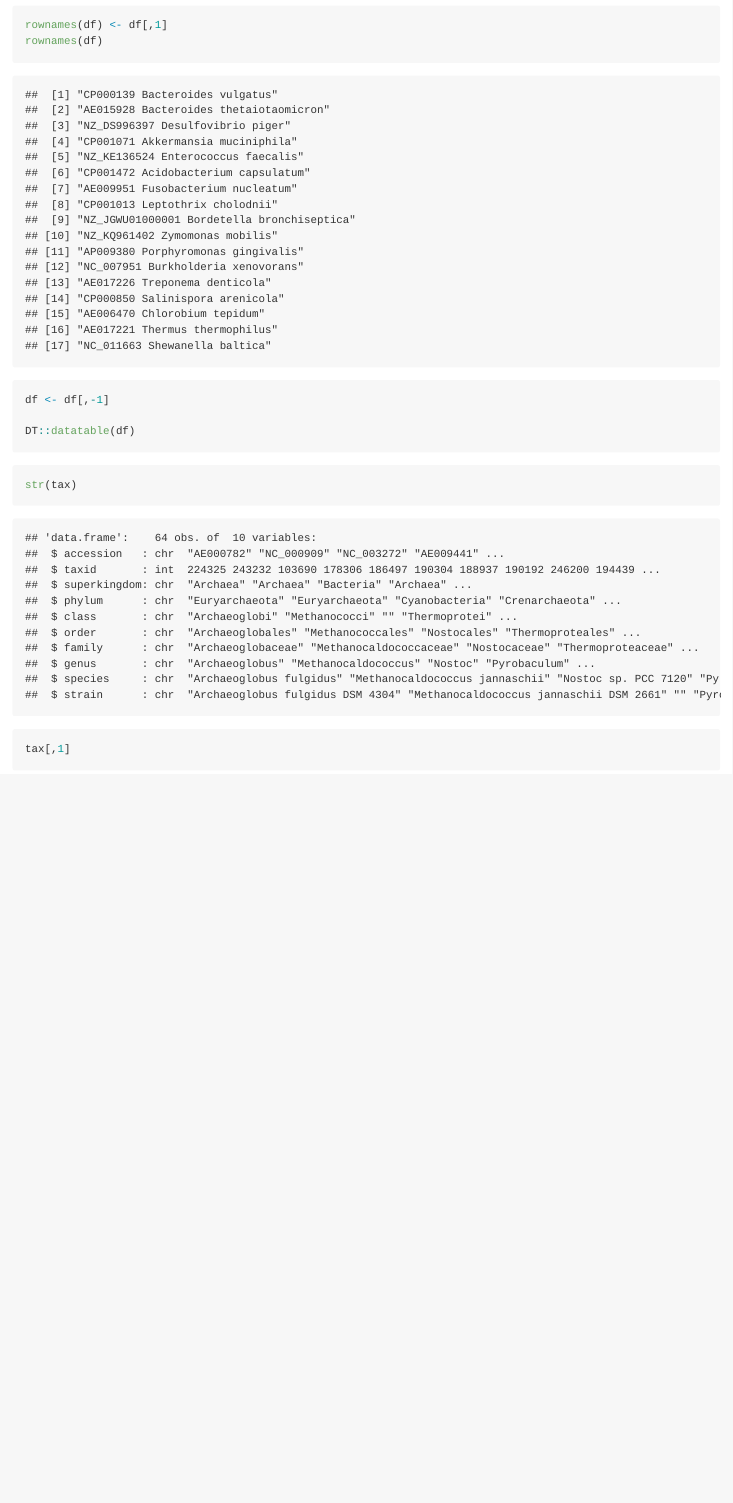
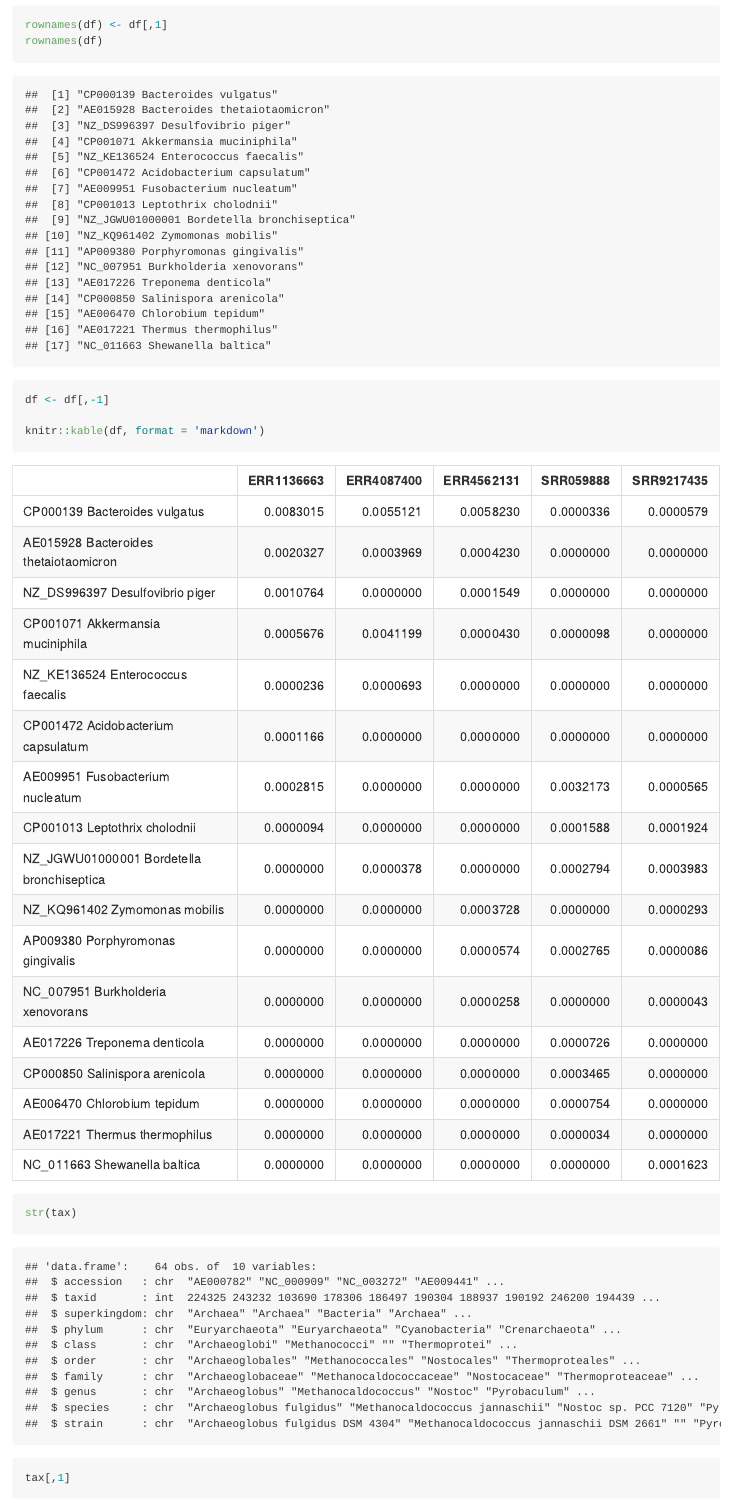
Before and after one commit to sourmash-bio/sourmash_plugin_tables, an R Markdown document (examples/phyloseq.rmd): the page in a window 1100 px wide, from 6140 px down. The pictures show the output file examples/phyloseq.html that the author committed with the source, opened offline; long lines of code are wrapped.

Commit message:
this is better output

```diff
--- a/examples/phyloseq.rmd
+++ b/examples/phyloseq.rmd
@@ -82,7 +82,7 @@ rownames(df) <- df[,1]
 rownames(df)
 df <- df[,-1]
 
-DT::datatable(df)
+knitr::kable(df, format = 'markdown')
 
 str(tax)
 tax[,1]
```
Also changed, not shown: examples/phyloseq.html, examples/phyloseq.md, examples/phyloseq.rmd (2 more changed lines).
